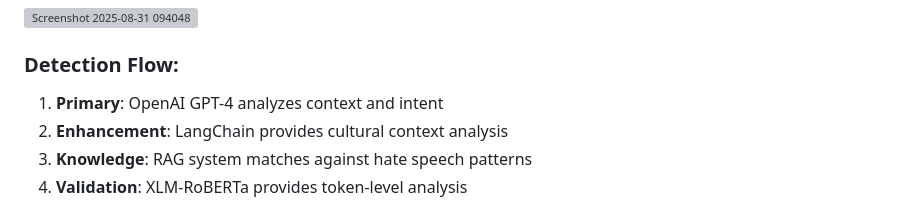
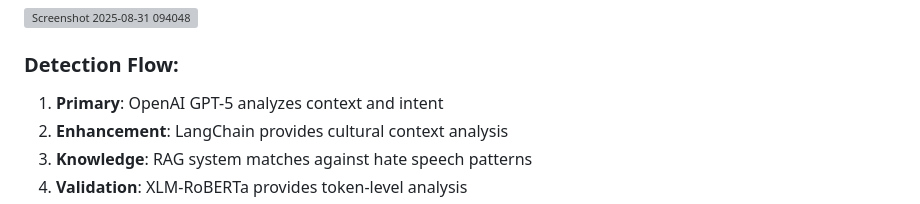
Before and after one commit to K-B-R-S-W/OpenAI_-_XLMR_Hate_Speech_Classifier_for_Sinhala, a Markdown page: README.md, the part around the change. GitHub-like rendering; grey boxes are pictures that could not be loaded.

```diff
--- a/README.md
+++ b/README.md
@@ -36,7 +36,7 @@ This system uses a **multi-layered, microservices architecture** with **OpenAI a
 <img width="474" height="86" alt="Screenshot 2025-08-31 094048" src="https://github.com/user-attachments/assets/b5c00ce1-e0ce-4f32-b174-403b3f8e3796" />
 
 ### Detection Flow:
-1. **Primary**: OpenAI GPT-4 analyzes context and intent
+1. **Primary**: OpenAI GPT-5 analyzes context and intent
 2. **Enhancement**: LangChain provides cultural context analysis
 3. **Knowledge**: RAG system matches against hate speech patterns
 4. **Validation**: XLM-RoBERTa provides token-level analysis
```
